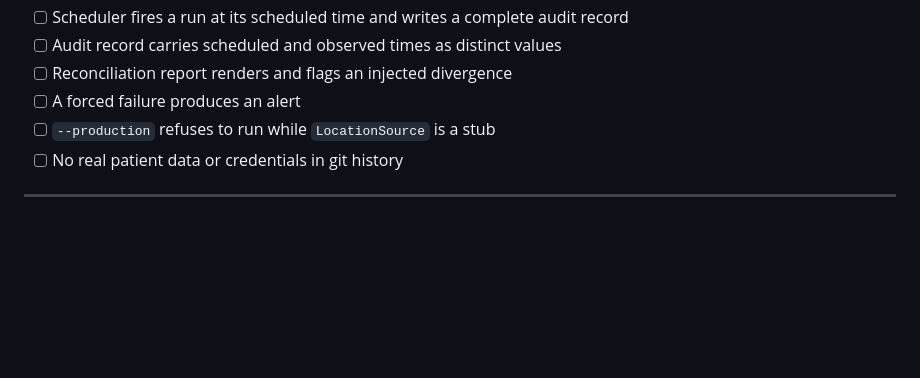
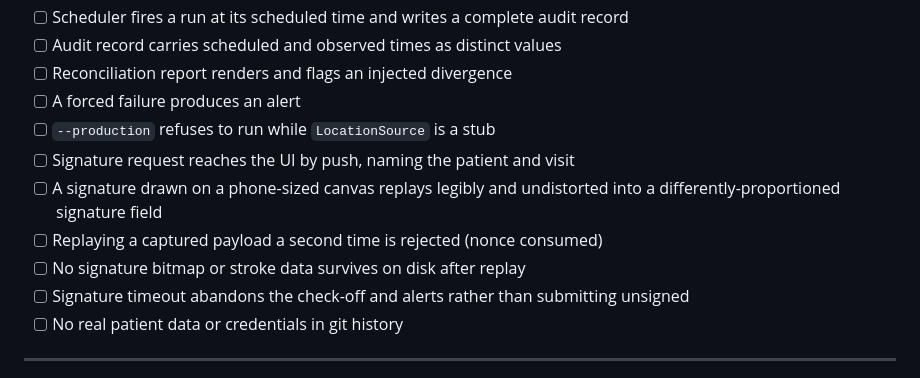
Before and after one commit to sequeirajonathan/Automated-Patient-Time-Log, a Markdown page: docs/REQUIREMENTS.md, the part around one of its changes. Drawn GitHub-style; blank space fills up the shorter version.

```diff
--- a/docs/REQUIREMENTS.md
+++ b/docs/REQUIREMENTS.md
@@ -192,6 +253,12 @@ will break them; the blast radius should be one file per screen.
 - [ ] Reconciliation report renders and flags an injected divergence
 - [ ] A forced failure produces an alert
 - [ ] `--production` refuses to run while `LocationSource` is a stub
+- [ ] Signature request reaches the UI by push, naming the patient and visit
+- [ ] A signature drawn on a phone-sized canvas replays legibly and undistorted into a
+      differently-proportioned signature field
+- [ ] Replaying a captured payload a second time is rejected (nonce consumed)
+- [ ] No signature bitmap or stroke data survives on disk after replay
+- [ ] Signature timeout abandons the check-off and alerts rather than submitting unsigned
 - [ ] No real patient data or credentials in git history
 
 ---
```
Also changed, not shown: other parts of docs/REQUIREMENTS.md (+61 -0 lines).
